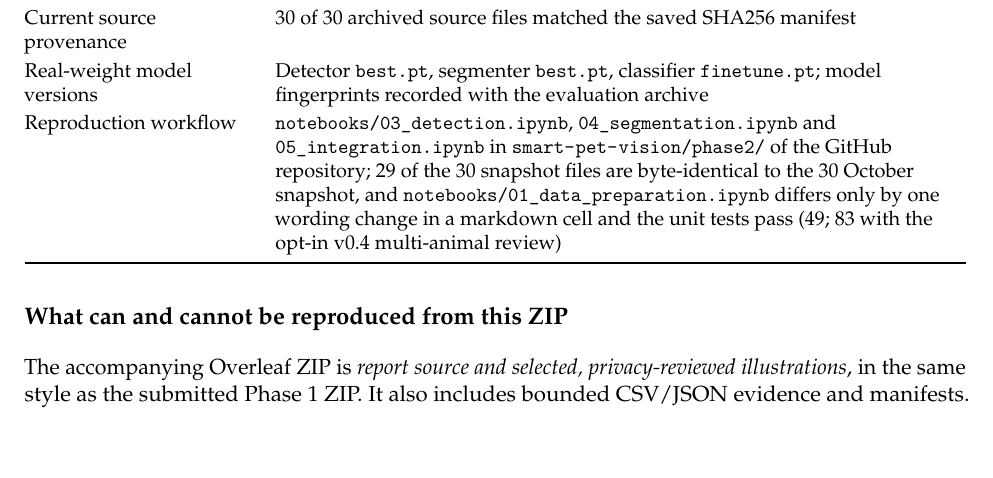
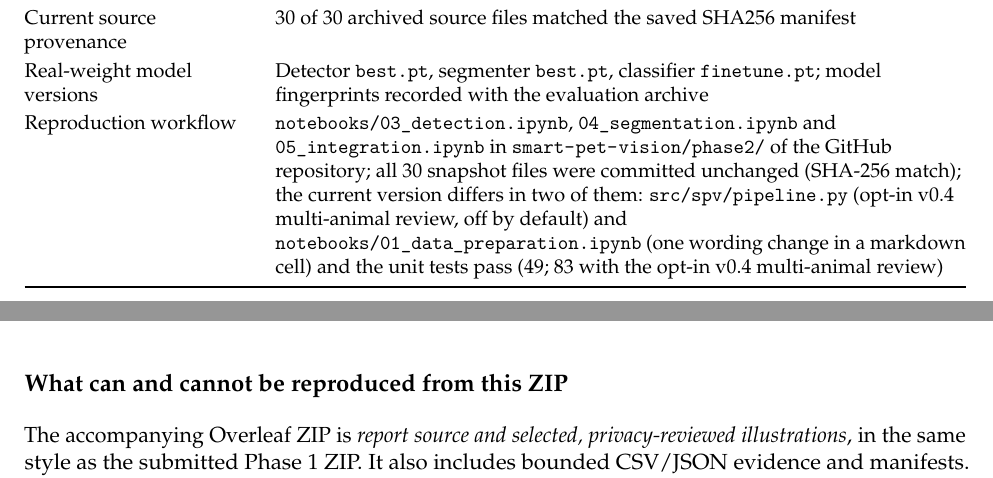
Before and after one commit to Yasser-20-alhajlah/smart-pet-vision, a LaTeX document (smart-pet-vision/phase2/report/main.tex): part of page 14 of 19 before the commit and two parts of pages 14 and 15 of 19 after it, the two joined at a grey line, cut so that both start at the same text, the shorter picture padded with empty space. Compiled offline with pdfLaTeX.

Commit message:
Correct Phase 2 provenance note: two files differ from the 30 Oct snapshot

```diff
--- a/smart-pet-vision/phase2/report/main.tex
+++ b/smart-pet-vision/phase2/report/main.tex
@@ -293,7 +293,7 @@ Segmentation artifacts & W\&B \href{https://wandb.ai/yasser-alhajlah-kaust/smart
 Runtime artifacts & W\&B \href{https://wandb.ai/yasser-alhajlah-kaust/smart-pet-vision/runs/fqow5ly7}{fqow5ly7} (HTTP check, 300/300; a separate benchmark repetition); benchmark table values from \code{evidence/M8_benchmark_*.json}; pipeline manifest\\
 Current source provenance & 30 of 30 archived source files matched the saved SHA256 manifest\\
 Real-weight model versions & Detector \code{best.pt}, segmenter \code{best.pt}, classifier \code{finetune.pt}; model fingerprints recorded with the evaluation archive\\
-Reproduction workflow & \code{notebooks/03_detection.ipynb}, \code{04_segmentation.ipynb} and \code{05_integration.ipynb} in \code{smart-pet-vision/phase2/} of the GitHub repository; 29 of the 30 snapshot files are byte-identical to the 30 October snapshot, and \code{notebooks/01_data_preparation.ipynb} differs only by one wording change in a markdown cell and the unit tests pass (49; 83 with the opt-in v0.4 multi-animal review)\\\bottomrule\end{tabularx}}
+Reproduction workflow & \code{notebooks/03_detection.ipynb}, \code{04_segmentation.ipynb} and \code{05_integration.ipynb} in \code{smart-pet-vision/phase2/} of the GitHub repository; all 30 snapshot files were committed unchanged (SHA-256 match); the current version differs in two of them: \code{src/spv/pipeline.py} (opt-in v0.4 multi-animal review, off by default) and \code{notebooks/01_data_preparation.ipynb} (one wording change in a markdown cell) and the unit tests pass (49; 83 with the opt-in v0.4 multi-animal review)\\\bottomrule\end{tabularx}}
 \subsection*{What can and cannot be reproduced from this ZIP}
 The accompanying Overleaf ZIP is \emph{report source and selected, privacy-reviewed illustrations}, in the same style as the submitted Phase 1 ZIP. It also includes bounded CSV/JSON evidence and manifests. It does \textbf{not} redistribute Oxford image archives, private team photographs, 100+ MB weight files or full training outputs. The separate repository and private Drive evidence are needed to rerun inference.
 
```
Also changed, not shown: smart-pet-vision/phase2/REQUIREMENTS_CHECKLIST_AR.md (+1 -1 lines), smart-pet-vision/phase2/README.md, smart-pet-vision/phase2/report/SmartPetVision_Phase2_Report.pdf.
